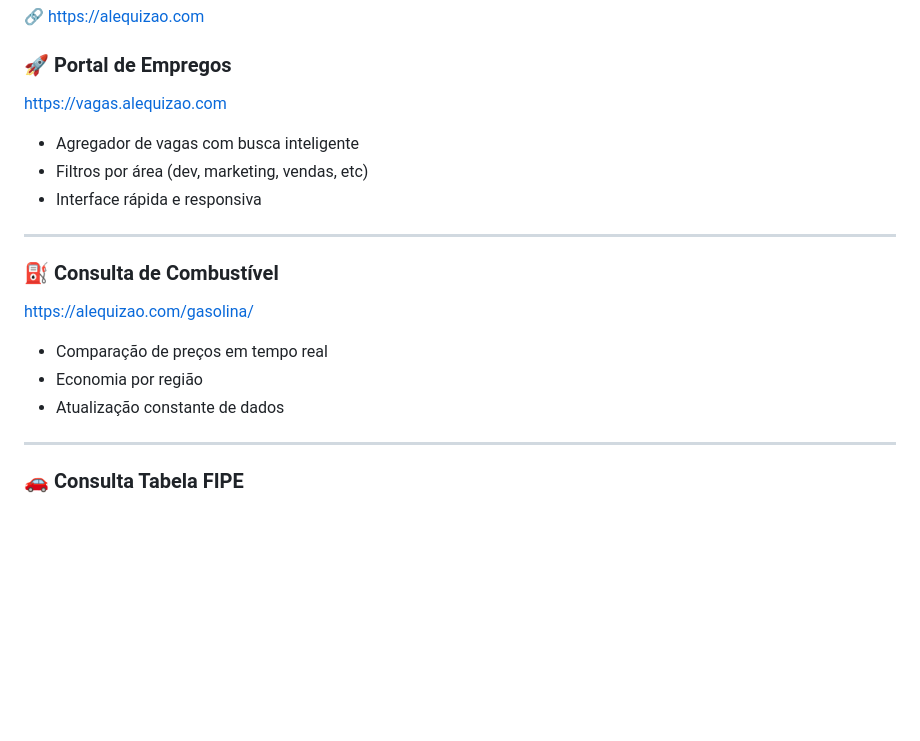
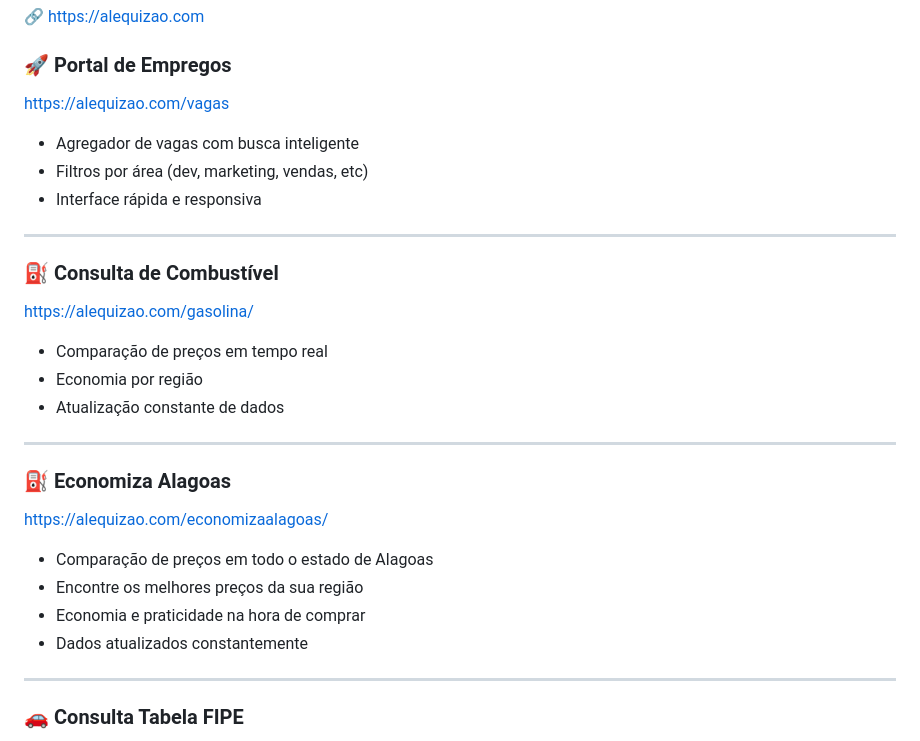
Before and after one commit to alequizao/alequizao, a Markdown page: readme.md, the part around the change. Rendered like a GitHub page; blank space fills up the shorter version.

```diff
--- a/readme.md
+++ b/readme.md
@@ -39,7 +39,7 @@ Além disso, sou criador do projeto **“Te Vi no Buzão” (@tevinobuzao)**, qu
 🔗 https://alequizao.com
 
 ### 🚀 Portal de Empregos
-https://vagas.alequizao.com
+https://alequizao.com/vagas
 - Agregador de vagas com busca inteligente
 - Filtros por área (dev, marketing, vendas, etc)
 - Interface rápida e responsiva
@@ -51,6 +51,17 @@ https://alequizao.com/gasolina/
 - Comparação de preços em tempo real
 - Economia por região
 - Atualização constante de dados
+
+---
+
+### ⛽ Economiza Alagoas
+
+https://alequizao.com/economizaalagoas/
+- Comparação de preços em todo o estado de Alagoas
+- Encontre os melhores preços da sua região
+- Economia e praticidade na hora de comprar
+- Dados atualizados constantemente
+
 
 ---
 
```
